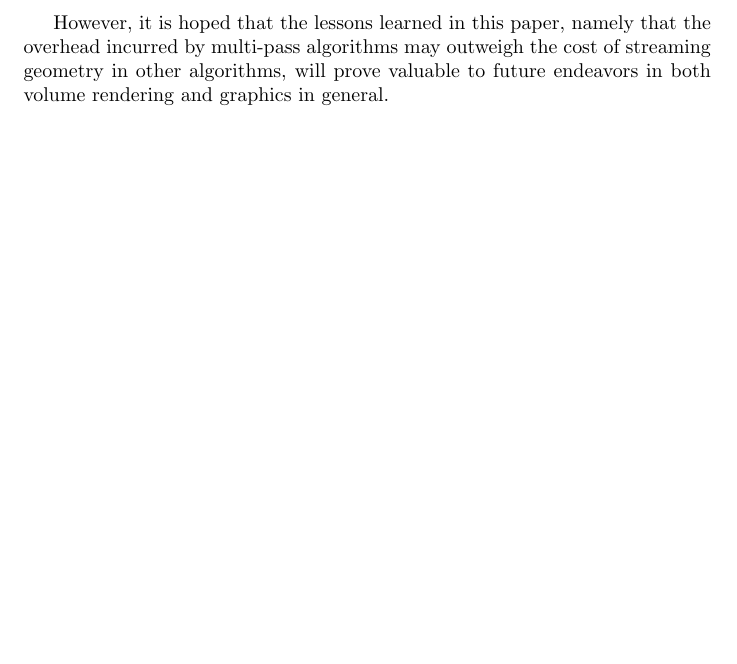
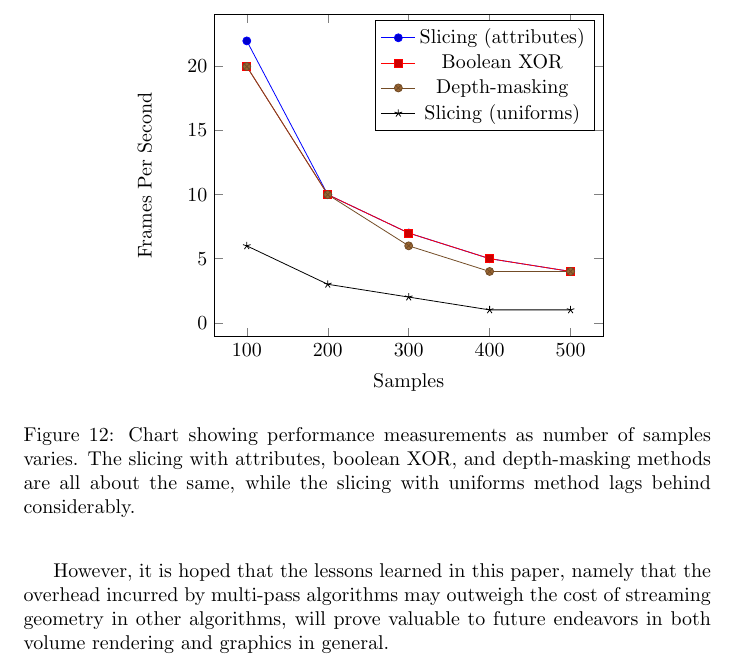
Before and after one commit to adbrown85/paper, a LaTeX paper (paper.tex): part of page 23 of 24, cut at the place of the change, the shorter picture padded with empty space. Compiled offline with pdfLaTeX.

Commit message:
Added chart of frame rates using PGFPlots

```diff
--- a/paper.tex
+++ b/paper.tex
@@ -5,6 +5,7 @@
 \usepackage{graphicx}
 \usepackage[utf8]{inputenc}
 \usepackage{fancyvrb}
+\usepackage{pgfplots}
 
 \begin{document}
 
@@ -822,6 +823,53 @@ shader which may keep it from being fragment-bound.
 \label{frame-rates}
 \end{figure}
 
+\begin{figure}
+\centering
+\begin{tikzpicture}
+\begin{axis}[
+    xlabel=Samples,
+    ylabel=Frames Per Second]
+\addplot coordinates {
+  (100, 22)
+  (200, 10)
+  (300, 7)
+  (400, 5)
+  (500, 4)
+};
+\addlegendentry{Slicing (attributes)}
+\addplot coordinates {
+  (100, 20)
+  (200, 10)
+  (300, 7)
+  (400, 5)
+  (500, 4)
+};
+\addlegendentry{Boolean XOR}
+\addplot coordinates {
+  (100, 20)
+  (200, 10)
+  (300, 6)
+  (400, 4)
+  (500, 4)
+};
+\addlegendentry{Depth-masking}
+\addplot coordinates {
+  (100, 6)
+  (200, 3)
+  (300, 2)
+  (400, 1)
+  (500, 1)
+};
+\addlegendentry{Slicing (uniforms)}
+\end{axis}
+\end{tikzpicture}
+\caption{
+Chart showing performance measurements as number of samples varies.  The slicing
+with attributes, boolean XOR, and depth-masking methods are all about the same,
+while the slicing with uniforms method lags behind considerably.
+}
+\end{figure}
+
 Altogether, although the Boolean-based approaches outperform the un-optimized
 slicing method, it is recommended that the traditional slicing method with the
 optimizations described be used.  The optimized slicing method is not only
```
